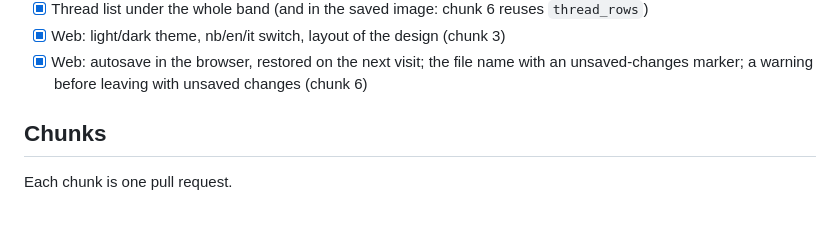
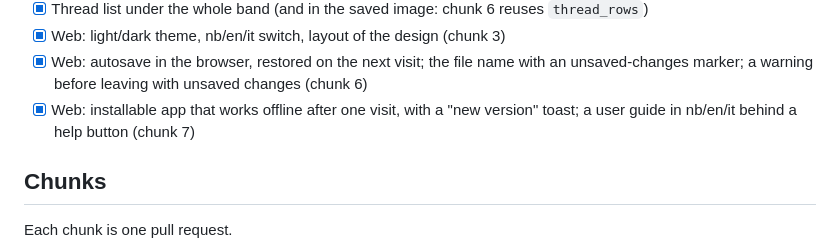
Before and after one commit to francescalb/kvale, a Markdown page: docs/PLAN.md, the part around one of its changes. Rendered like a GitHub page; blank space fills up the shorter version.

```diff
--- a/docs/PLAN.md
+++ b/docs/PLAN.md
@@ -44,6 +44,7 @@ Added by the approved design (`docs/design/strings.md`, "Owner-approved design d
 - [x] Thread list under the whole band (and in the saved image: chunk 6 reuses `thread_rows`)
 - [x] Web: light/dark theme, nb/en/it switch, layout of the design (chunk 3)
 - [x] Web: autosave in the browser, restored on the next visit; the file name with an unsaved-changes marker; a warning before leaving with unsaved changes (chunk 6)
+- [x] Web: installable app that works offline after one visit, with a "new version" toast; a user guide in nb/en/it behind a help button (chunk 7)
 
 ## Chunks
 
```
Also changed, not shown: other parts of docs/PLAN.md (+1 -1 lines), README.md (+17 -0 lines), web/README.md (+17 -0 lines).
